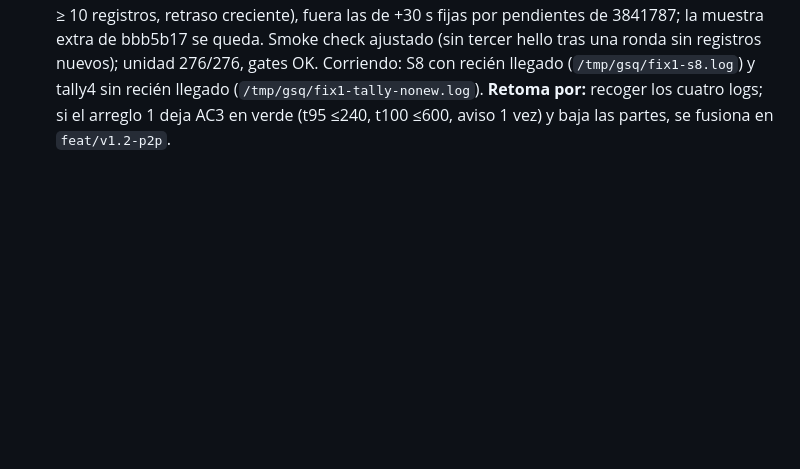
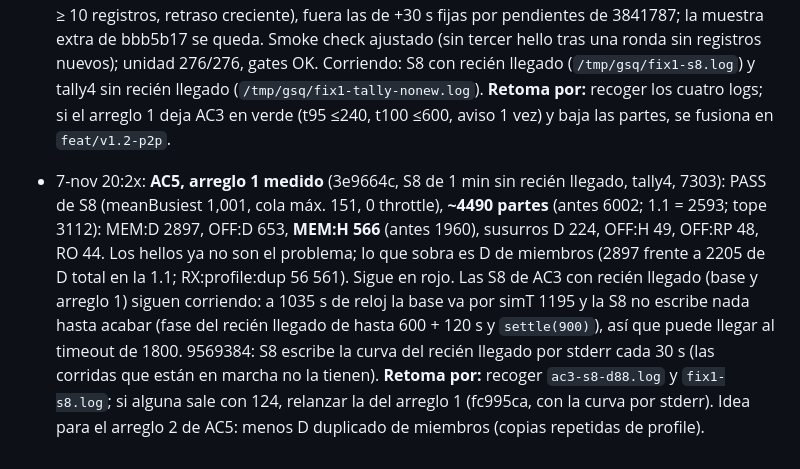
Before and after one commit to acronims/forever-guild-squads, a Markdown page: docs/PROGRESS-v1.2.md, the part around the change. GitHub-like rendering; blank space fills up the shorter version.

Commit message:
docs: PROGRESS v1.2, arreglo 1 de AC5 medido (~4490 partes)

```diff
--- a/docs/PROGRESS-v1.2.md
+++ b/docs/PROGRESS-v1.2.md
@@ -95,3 +95,4 @@ Estados: no ejecutado · corriendo · reportado hecho · verificado (gate de evi
 - 7-nov 19:5x: **AC5, medida con quórum 2** (S8 de 1 min, tally4, seed 7303, sin recién llegado, d88d63a + tests de 35d19d4): **PASS** de S8 (meanBusiest 1,01, cola máx. 167, 0 throttle), pero **6002 partes** frente a 2593 de la 1.1 (**+131 %**, tope 3112). Por tag: MEM:D 2862, **MEM:H 1960** (1.1: hello total 388; eda92e9: 665), OFF:D 686, susurros D 199, OFF:RP 195, RO 51, OFF:H 49. Lo que más sube son los **hellos de los miembros** (×3 frente a eda92e9): cuadra con las rondas a +30 s fijas mientras haya pendientes (intento 2 de AC3, 3841787, hasta 12 rondas) y la muestra extra del intento 3 (bbb5b17); con 20 clientes que casi siempre tienen algo pendiente, todos siguen preguntando. Hipótesis para el arreglo 1 de AC3/AC5 (contadores a 0 por decisión de BRO): con el tope de AC3 en 240 s, volver a las rondas de la 1.1 (solo si `learned ≥ 10`, con retraso creciente) y dejar que el aviso cubra la cola de pendientes. Se decide con la S8 de AC3 (corriendo, `/tmp/gsq/ac3-s8-d88.log`).
 - 7-nov 19:5x: **S8 de 1 min con recién llegado (AC3) sin resultado**: exit 124 a 900 s, sin salida (la corrida sin recién llegado acabó en 375 s). Puede ser una fase del recién llegado lenta (hasta 600 s simulados + 120 + settle con 21 clientes y el tráfico de hellos de arriba) o un cuelgue. **Retoma por:** relanzarla con timeout 1800 en background y, en paralelo, una con tally2/tally4 (`node ../tools/tally4.js $PWD S8 1`, sin `GSQ_S8_NEWCOMER=0`), que vuelca cada 20 s y enseña simT y cola aunque no acabe. Si la cola o simT se estancan en la fase del recién llegado, es el mismo coste de hellos que en AC5 → arreglo 1 conjunto (rondas de la 1.1).
 - 7-nov 20:0x: relanzadas (el contenedor se recicló y se perdió `/tmp/gsq`) la **S8 de AC3 con recién llegado** sobre f8f5e34 (`/tmp/gsq/ac3-s8-d88.log`, timeout 1800) y la misma con tally4 (`/tmp/gsq/ac3-s8-tally.log`; a 120 s de reloj va por simT 121, ~1× tiempo real, así que se esperan ~15 min). En paralelo, **arreglo 1 de AC5** (contador AC5: 1 de 3) en la rama `wip/v1.2-ac5-fix1` (3e9664c, worktree `wt/v1.2fix`): vuelven las rondas de hello de la 1.1 (solo si la ronda trajo ≥ 10 registros, retraso creciente), fuera las de +30 s fijas por pendientes de 3841787; la muestra extra de bbb5b17 se queda. Smoke check ajustado (sin tercer hello tras una ronda sin registros nuevos); unidad 276/276, gates OK. Corriendo: S8 con recién llegado (`/tmp/gsq/fix1-s8.log`) y tally4 sin recién llegado (`/tmp/gsq/fix1-tally-nonew.log`). **Retoma por:** recoger los cuatro logs; si el arreglo 1 deja AC3 en verde (t95 ≤240, t100 ≤600, aviso 1 vez) y baja las partes, se fusiona en `feat/v1.2-p2p`.
+- 7-nov 20:2x: **AC5, arreglo 1 medido** (3e9664c, S8 de 1 min sin recién llegado, tally4, 7303): PASS de S8 (meanBusiest 1,001, cola máx. 151, 0 throttle), **~4490 partes** (antes 6002; 1.1 = 2593; tope 3112): MEM:D 2897, OFF:D 653, **MEM:H 566** (antes 1960), susurros D 224, OFF:H 49, OFF:RP 48, RO 44. Los hellos ya no son el problema; lo que sobra es D de miembros (2897 frente a 2205 de D total en la 1.1; RX:profile:dup 56 561). Sigue en rojo. Las S8 de AC3 con recién llegado (base y arreglo 1) siguen corriendo: a 1035 s de reloj la base va por simT 1195 y la S8 no escribe nada hasta acabar (fase del recién llegado de hasta 600 + 120 s y `settle(900)`), así que puede llegar al timeout de 1800. 9569384: S8 escribe la curva del recién llegado por stderr cada 30 s (las corridas que están en marcha no la tienen). **Retoma por:** recoger `ac3-s8-d88.log` y `fix1-s8.log`; si alguna sale con 124, relanzar la del arreglo 1 (fc995ca, con la curva por stderr). Idea para el arreglo 2 de AC5: menos D duplicado de miembros (copias repetidas de profile).
```
